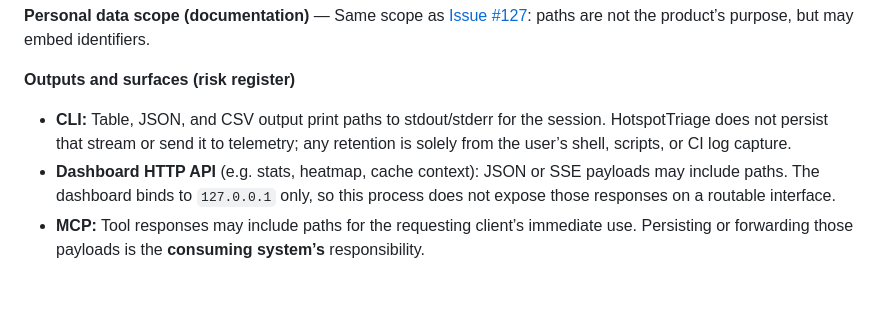
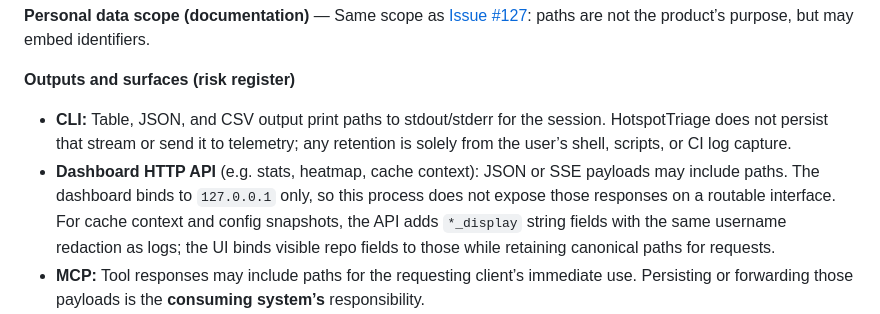
Before and after one commit to avnovikov/HotspotTriage, a Markdown page: docs/SECURITY_REQUIREMENTS.md, the part around the change. Drawn GitHub-style; blank space fills up the shorter version.

Commit message:
docs: note dashboard *_display API fields for UI redaction
Co-authored-by: Cursor <cursoragent@cursor.com>

```diff
--- a/docs/SECURITY_REQUIREMENTS.md
+++ b/docs/SECURITY_REQUIREMENTS.md
@@ -76,7 +76,7 @@ HotspotTriage does not process personal data as its primary function. However, f
 **Outputs and surfaces (risk register)**
 
 - **CLI:** Table, JSON, and CSV output print paths to stdout/stderr for the session. HotspotTriage does not persist that stream or send it to telemetry; any retention is solely from the user’s shell, scripts, or CI log capture.
-- **Dashboard HTTP API** (e.g. stats, heatmap, cache context): JSON or SSE payloads may include paths. The dashboard binds to ``127.0.0.1`` only, so this process does not expose those responses on a routable interface.
+- **Dashboard HTTP API** (e.g. stats, heatmap, cache context): JSON or SSE payloads may include paths. The dashboard binds to ``127.0.0.1`` only, so this process does not expose those responses on a routable interface. For cache context and config snapshots, the API adds ``*_display`` string fields with the same username redaction as logs; the UI binds visible repo fields to those while retaining canonical paths for requests.
 - **MCP:** Tool responses may include paths for the requesting client’s immediate use. Persisting or forwarding those payloads is the **consuming system’s** responsibility.
 - **On-disk cache:** Block cache pickle rows use **username redaction** on string leaves before write: the detected local username becomes ``<first>****<last>`` (single-character names: ``<char>****``), so the full username substring is not stored in cache files.
 - **Application logs:** The MCP-attached dashboard log buffer and ``hotspottriage.path_utils.sanitize_log_value`` apply the same username redaction to formatted lines and sanitised path fragments.
```
